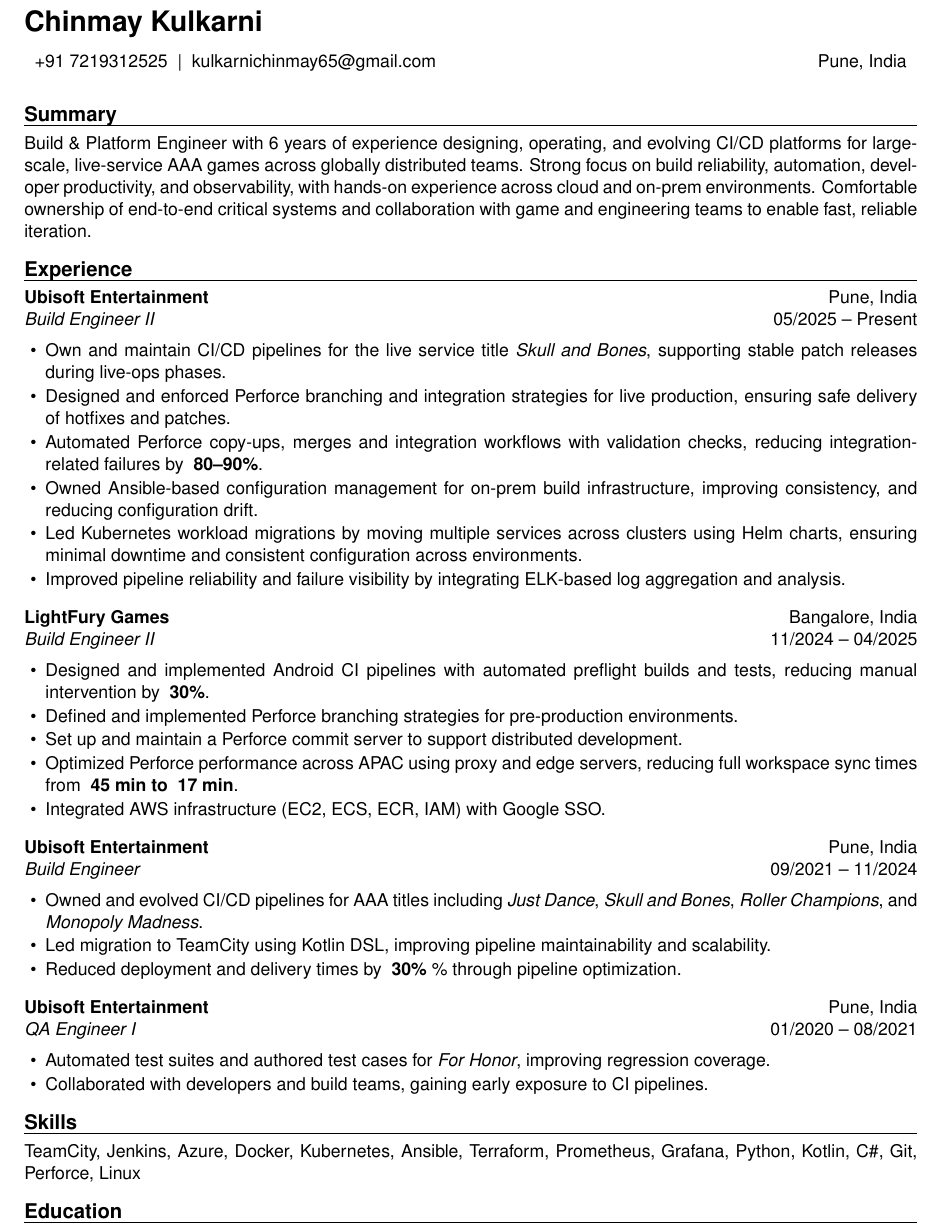
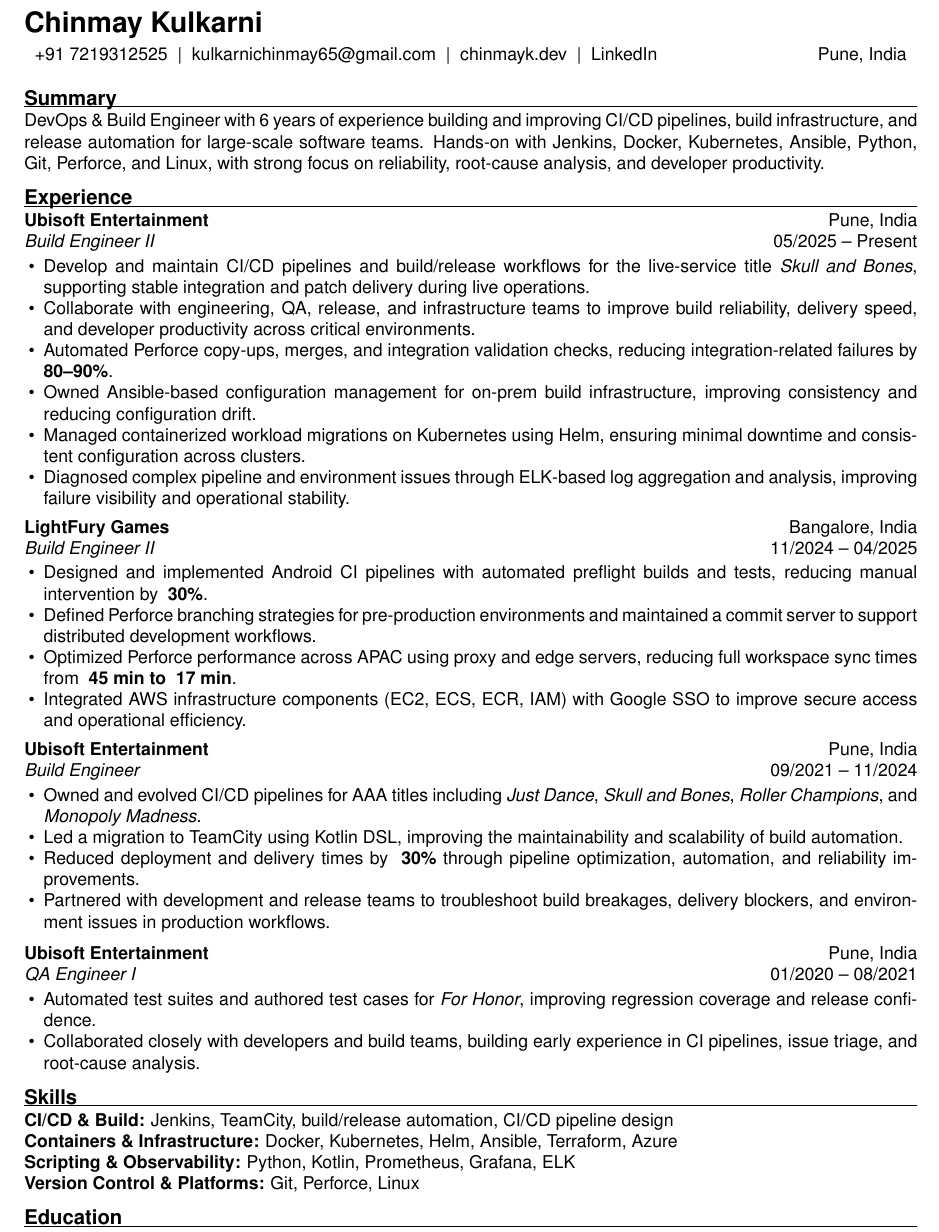
Before and after one commit to muteburrito/LaTex-Resume, a LaTeX document (main.tex, which reads sections/experience.tex, sections/header.tex, sections/preamble.tex): part of the page, cut so that both start at the same text. Compiled offline with pdfLaTeX.

Commit message:
Update resume content and formatting: enhance experience descriptions, refine skills section, and improve header layout

```diff
--- a/sections/experience.tex
+++ b/sections/experience.tex
@@ -4,34 +4,34 @@
 \textbf{Ubisoft Entertainment} \hfill Pune, India \\
 \textit{Build Engineer II} \hfill 05/2025 -- Present
 \begin{itemize}
-  \item Own and maintain CI/CD pipelines for the live service title \textit{Skull and Bones}, supporting stable patch releases during live-ops phases.
-  \item Designed and enforced Perforce branching and integration strategies for live production, ensuring safe delivery of hotfixes and patches.
-  \item Automated Perforce copy-ups, merges and integration workflows with validation checks, reducing integration-related failures by \textbf{~80--90\%}.
-  \item Owned Ansible-based configuration management for on-prem build infrastructure, improving consistency, and reducing configuration drift.
-  \item Led Kubernetes workload migrations by moving multiple services across clusters using Helm charts, ensuring minimal downtime and consistent configuration across environments.
-  \item Improved pipeline reliability and failure visibility by integrating ELK-based log aggregation and analysis.
+  \item Develop and maintain CI/CD pipelines and build/release workflows for the live-service title \textit{Skull and Bones}, supporting stable integration and patch delivery during live operations.
+  \item Collaborate with engineering, QA, release, and infrastructure teams to improve build reliability, delivery speed, and developer productivity across critical environments.
+  \item Automated Perforce copy-ups, merges, and integration validation checks, reducing integration-related failures by \textbf{~80--90\%}.
+  \item Owned Ansible-based configuration management for on-prem build infrastructure, improving consistency and reducing configuration drift.
+  \item Managed containerized workload migrations on Kubernetes using Helm, ensuring minimal downtime and consistent configuration across clusters.
+  \item Diagnosed complex pipeline and environment issues through ELK-based log aggregation and analysis, improving failure visibility and operational stability.
 \end{itemize}
 
-\vspace{4pt}
+\vspace{2pt}
 
 \textbf{LightFury Games} \hfill Bangalore, India \\
 \textit{Build Engineer II} \hfill 11/2024 -- 04/2025
 \begin{itemize}
   \item Designed and implemented Android CI pipelines with automated preflight builds and tests, reducing manual intervention by \textbf{~30\%}.
-  \item Defined and implemented Perforce branching strategies for pre-production environments.
-  \item Set up and maintain a Perforce commit server to support distributed development.
+  \item Defined Perforce branching strategies for pre-production environments and maintained a commit server to support distributed development workflows.
   \item Optimized Perforce performance across APAC using proxy and edge servers, reducing full workspace sync times from \textbf{~45 min to ~17 min}.
-  \item Integrated AWS infrastructure (EC2, ECS, ECR, IAM) with Google SSO.
+  \item Integrated AWS infrastructure components (EC2, ECS, ECR, IAM) with Google SSO to improve secure access and operational efficiency.
 \end{itemize}
 
-\vspace{4pt}
+\vspace{2pt}
 
 \textbf{Ubisoft Entertainment} \hfill Pune, India \\
 \textit{Build Engineer} \hfill 09/2021 -- 11/2024
 \begin{itemize}
   \item Owned and evolved CI/CD pipelines for AAA titles including \textit{Just Dance}, \textit{Skull and Bones}, \textit{Roller Champions}, and \textit{Monopoly Madness}.
-  \item Led migration to TeamCity using Kotlin DSL, improving pipeline maintainability and scalability.
-  \item Reduced deployment and delivery times by \textbf{~30\%} \% through pipeline optimization.
+  \item Led a migration to TeamCity using Kotlin DSL, improving the maintainability and scalability of build automation.
+  \item Reduced deployment and delivery times by \textbf{~30\%} through pipeline optimization, automation, and reliability improvements.
+  \item Partnered with development and release teams to troubleshoot build breakages, delivery blockers, and environment issues in production workflows.
 \end{itemize}
 
 \vspace{4pt}
@@ -39,6 +39,6 @@
 \textbf{Ubisoft Entertainment} \hfill Pune, India \\
 \textit{QA Engineer I} \hfill 01/2020 -- 08/2021
 \begin{itemize}
-  \item Automated test suites and authored test cases for \textit{For Honor}, improving regression coverage.
-  \item Collaborated with developers and build teams, gaining early exposure to CI pipelines.
+  \item Automated test suites and authored test cases for \textit{For Honor}, improving regression coverage and release confidence.
+  \item Collaborated closely with developers and build teams, building early experience in CI pipelines, issue triage, and root-cause analysis.
 \end{itemize}
--- a/sections/header.tex
+++ b/sections/header.tex
@@ -1,11 +1,11 @@
 % -------------------- NAME --------------------
 {\fontsize{16pt}{18pt}\bfseries Chinmay Kulkarni}
 
-\vspace{4pt}
+\vspace{2pt}
 
 \noindent
 \begin{tabularx}{\linewidth}{X r}
-+91 7219312525 \;|\; kulkarnichinmay65@gmail.com & Pune, India
++91 7219312525 \;|\; kulkarnichinmay65@gmail.com \;|\; \href{https://chinmayk.dev}{chinmayk.dev} \;|\; \href{https://www.linkedin.com/in/chinmay-kulkarni-133920288/}{LinkedIn} & Pune, India
 \end{tabularx}
 
-\vspace{8pt}
+\vspace{5pt}
--- a/sections/preamble.tex
+++ b/sections/preamble.tex
@@ -14,10 +14,10 @@
 
 % -------------------- SPACING --------------------
 \usepackage{setspace}
-\setstretch{1.04}
+\setstretch{1.0}
 
 \usepackage{parskip}
-\setlength{\parskip}{4pt}
+\setlength{\parskip}{2pt}
 \setlength{\parindent}{0pt}
 
 % -------------------- SECTION FORMATTING --------------------
--- a/sections/skills.tex
+++ b/sections/skills.tex
@@ -1,3 +1,6 @@
 % -------------------- SKILLS --------------------
 \section*{Skills}
-TeamCity, Jenkins, Azure, Docker, Kubernetes, Ansible, Terraform, Prometheus, Grafana, Python, Kotlin, C\#, Git, Perforce, Linux
+\textbf{CI/CD \& Build:} Jenkins, TeamCity, build/release automation, CI/CD pipeline design \\
+\textbf{Containers \& Infrastructure:} Docker, Kubernetes, Helm, Ansible, Terraform, Azure \\
+\textbf{Scripting \& Observability:} Python, Kotlin, Prometheus, Grafana, ELK \\
+\textbf{Version Control \& Platforms:} Git, Perforce, Linux
--- a/sections/summary.tex
+++ b/sections/summary.tex
@@ -1,3 +1,3 @@
 % -------------------- SUMMARY --------------------
 \section*{Summary}
-Build \& Platform Engineer with 6 years of experience designing, operating, and evolving CI/CD platforms for large-scale, live-service AAA games across globally distributed teams. Strong focus on build reliability, automation, developer productivity, and observability, with hands-on experience across cloud and on-prem environments. Comfortable ownership of end-to-end critical systems and collaboration with game and engineering teams to enable fast, reliable iteration.
+DevOps \& Build Engineer with 6 years of experience building and improving CI/CD pipelines, build infrastructure, and release automation for large-scale software teams. Hands-on with Jenkins, Docker, Kubernetes, Ansible, Python, Git, Perforce, and Linux, with strong focus on reliability, root-cause analysis, and developer productivity.
```
Also changed, not shown: sections/preamble.tex (11 more changed lines), 1 other file.
